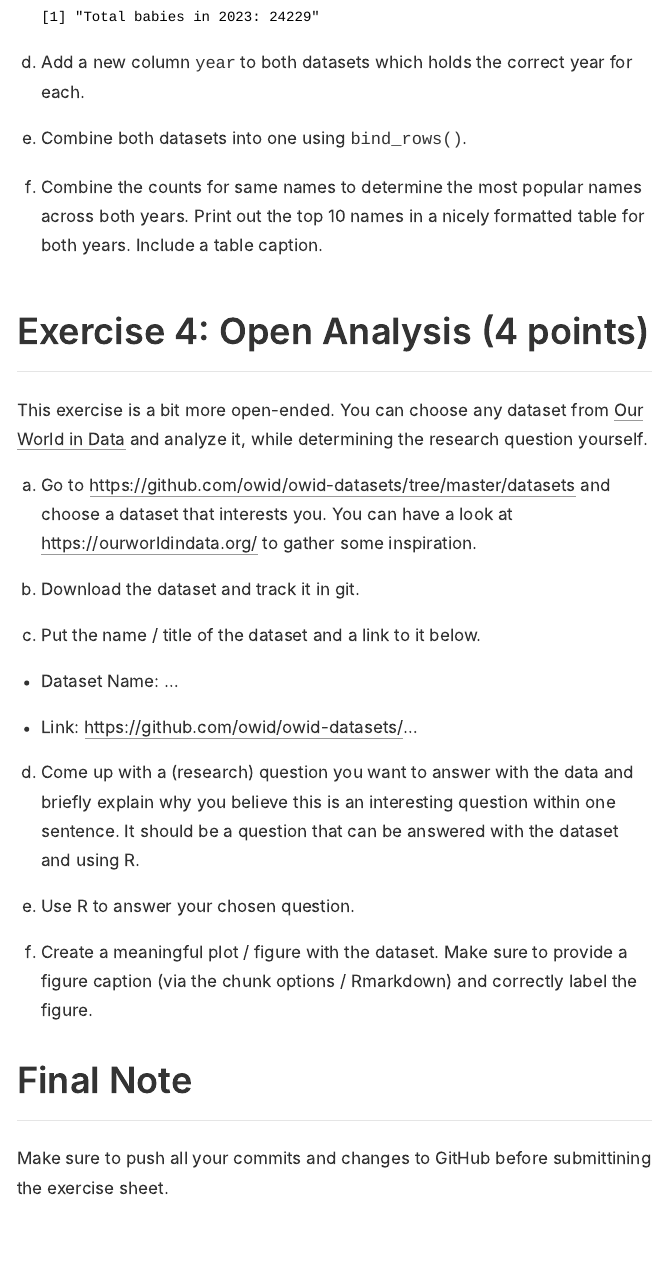
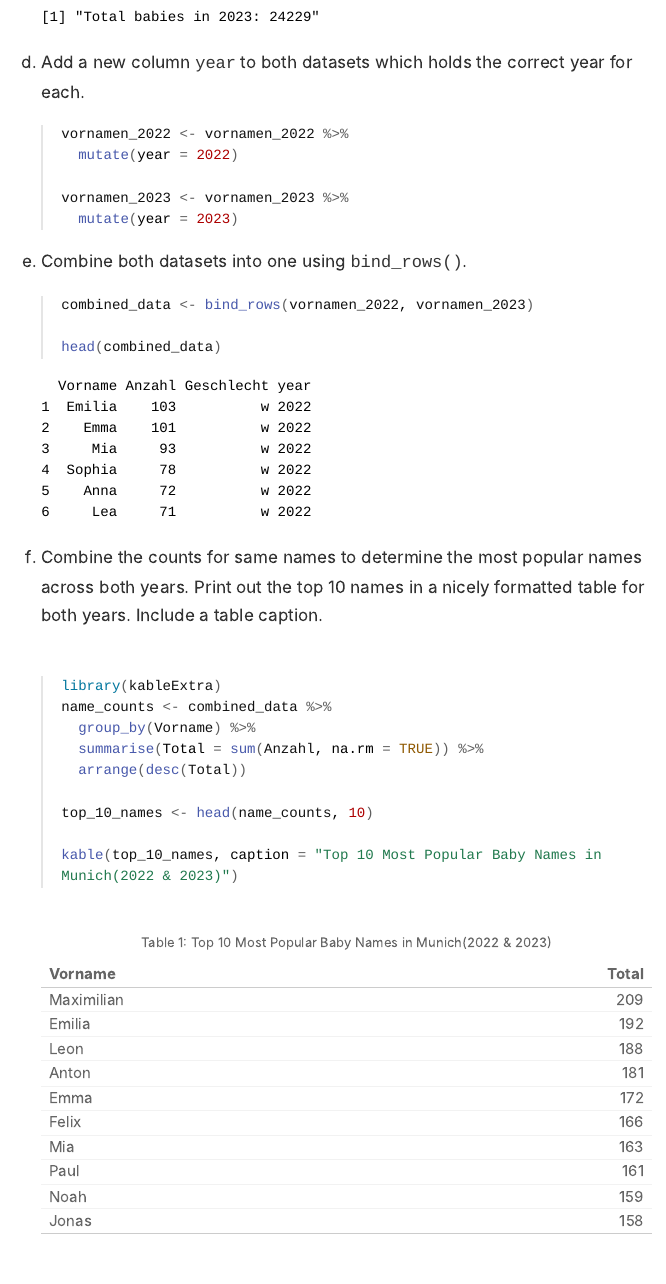
Before and after one commit to Miko304/exeRcise-sheet-3, an R Markdown document (ExerciseSheet_3_TEMPLATE.Rmd): the page in a window 1100 px wide, from 5220 px down. The pictures show the output file ExerciseSheet_3_TEMPLATE.html that the author committed with the source, opened offline; long lines of code are wrapped.

Commit message:
Finished Exercise 3 and knit

````diff
--- a/ExerciseSheet_3_TEMPLATE.Rmd
+++ b/ExerciseSheet_3_TEMPLATE.Rmd
@@ -181,18 +181,36 @@ d)  Add a new column `year` to both datasets which holds the correct
     year for each.
 
     ```{r}
-    data_2022 <- mutate(data_2022, year = 2022)
-    data_2023 <- mutate(data_2023, year = 2023)
+    vornamen_2022 <- vornamen_2022 %>%
+      mutate(year = 2022)
 
-    head(data_2022)
-    head(data_2023)
+    vornamen_2023 <- vornamen_2023 %>%
+      mutate(year = 2023)
     ```
 
 e)  Combine both datasets into one using `bind_rows()`.
 
+    ```{r}
+    combined_data <- bind_rows(vornamen_2022, vornamen_2023)
+
+    head(combined_data)
+    ```
+
 f)  Combine the counts for same names to determine the most popular
     names across both years. Print out the top 10 names in a nicely
     formatted table for both years. Include a table caption.
+
+    ```{r}
+    library(kableExtra)
+    name_counts <- combined_data %>%
+      group_by(Vorname) %>%
+      summarise(Total = sum(Anzahl, na.rm = TRUE)) %>%
+      arrange(desc(Total))
+
+    top_10_names <- head(name_counts, 10)
+
+    kable(top_10_names, caption = "Top 10 Most Popular Baby Names in Munich(2022 & 2023)")
+    ```
 
 ## Exercise 4: Open Analysis (4 points)
 
````
Also changed, not shown: ExerciseSheet_3_TEMPLATE.html.
